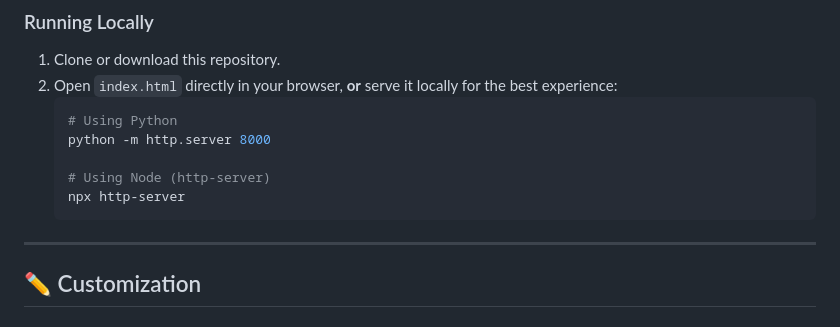
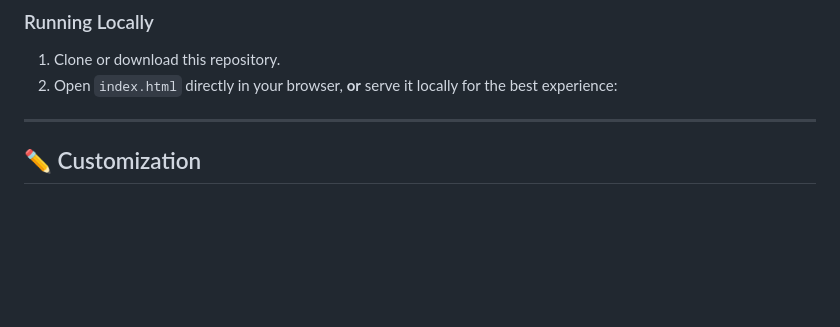
Before and after one commit to ingyinsan222/student-portfolio, a Markdown page: README.md, the part around the change. Drawn GitHub-style; blank space fills up the shorter version.

````diff
--- a/README.md
+++ b/README.md
@@ -64,13 +64,6 @@ No build tools or dependencies are required — this is a static site.
 ### Running Locally
 1. Clone or download this repository.
 2. Open `index.html` directly in your browser, **or** serve it locally for the best experience:
-   ```bash
-   # Using Python
-   python -m http.server 8000
-
-   # Using Node (http-server)
-   npx http-server
-   ```
 
 ---
 
````
